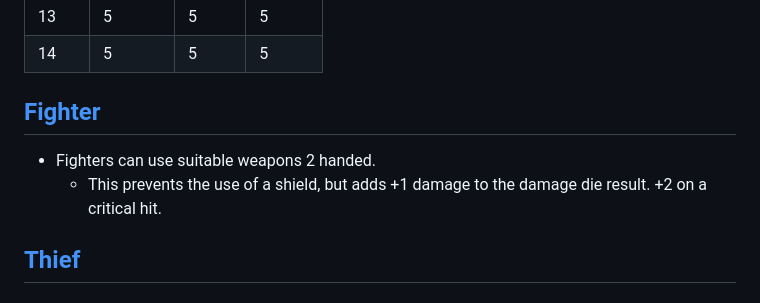
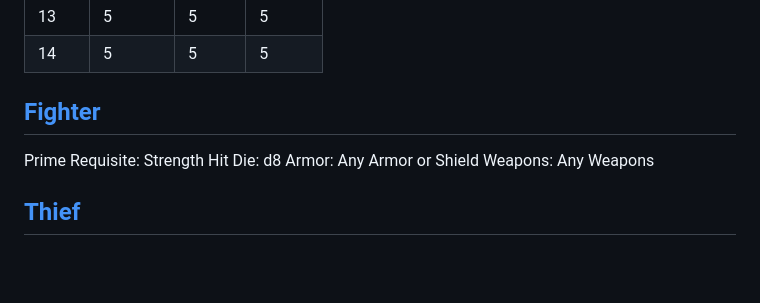
Before and after one commit to bmfrosty/SimpleBX, a Markdown page: README.md, the part around the change. GitHub-like rendering; blank space fills up the shorter version.

Commit message:
I blame the cat

```diff
--- a/README.md
+++ b/README.md
@@ -170,10 +170,11 @@ Skill Targets:
 | 13    | 5        | 5      | 5      |
 | 14    | 5        | 5      | 5      |
 
-## [Fighter]()
-
-* Fighters can use suitable weapons 2 handed.
-    * This prevents the use of a shield, but adds +1 damage to the damage die result.  +2 on a critical hit.
+## [Fighter](https://www.dolmenwood.necroticgnome.com/rules/doku.php?id=fighter)
+Prime Requisite: Strength
+Hit Die: d8
+Armor: Any Armor or Shield
+Weapons: Any Weapons
 
 ## [Thief](https://www.dolmenwood.necroticgnome.com/rules/doku.php?id=thief)
 
```
